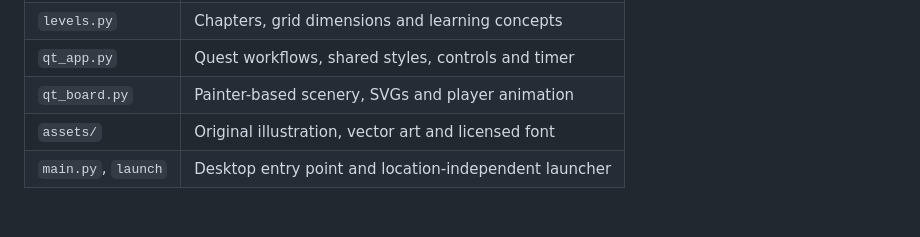
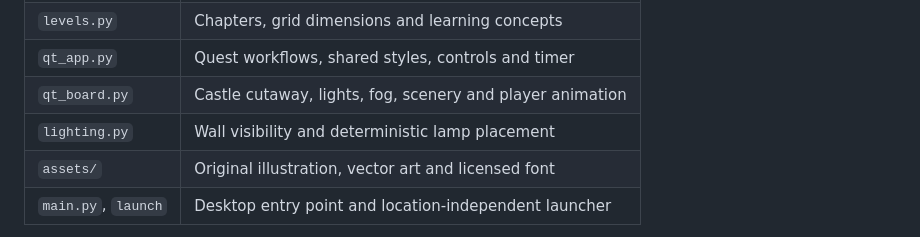
Before and after one commit to yaqyn/verdant-trials, a Markdown page: README.md, the part around one of its changes. GitHub-like rendering; blank space fills up the shorter version.

```diff
--- a/README.md
+++ b/README.md
@@ -70,7 +72,8 @@ Tests protect graph invariants, deterministic seeds, large levels, BFS shortest
 | `maze.py` | Cells, generation, searches, movement and route hints |
 | `levels.py` | Chapters, grid dimensions and learning concepts |
 | `qt_app.py` | Quest workflows, shared styles, controls and timer |
-| `qt_board.py` | Painter-based scenery, SVGs and player animation |
+| `qt_board.py` | Castle cutaway, lights, fog, scenery and player animation |
+| `lighting.py` | Wall visibility and deterministic lamp placement |
 | `assets/` | Original illustration, vector art and licensed font |
 | `main.py`, `launch` | Desktop entry point and location-independent launcher |
 
```
Also changed, not shown: other parts of README.md (+6 -4 lines), DESIGN.md (+3 -3 lines), docs/preview.png, 6 other files.
